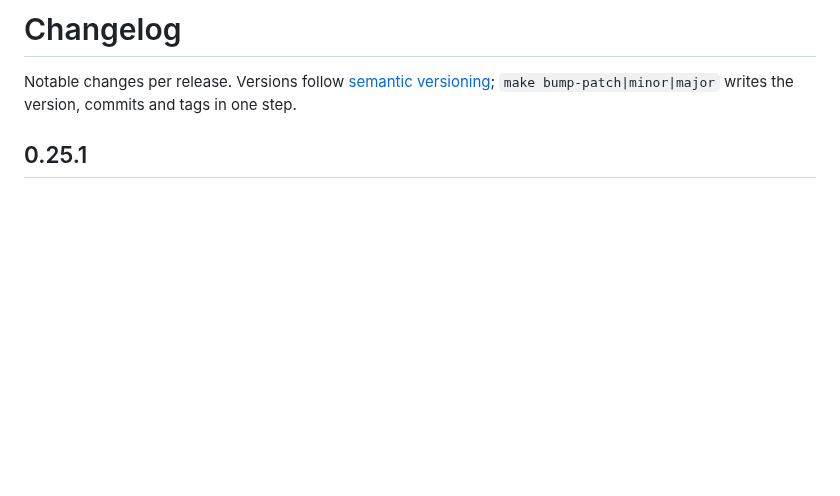
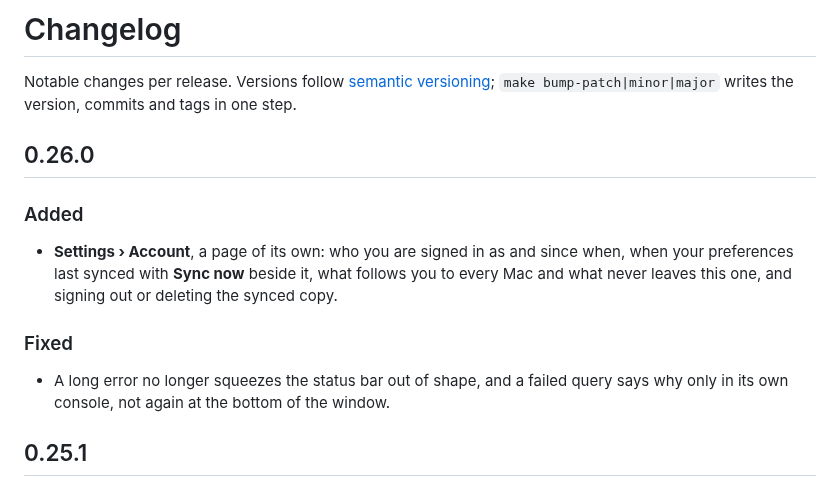
Before and after one commit to bozkurtemre/flux, a Markdown page: CHANGELOG.md, the part around the change. GitHub-like rendering; blank space fills up the shorter version.

Commit message:
docs: changelog for 0.26.0
Co-Authored-By: Claude Opus 5.5 <noreply@anthropic.com>

```diff
--- a/CHANGELOG.md
+++ b/CHANGELOG.md
@@ -2,6 +2,19 @@
 
 Notable changes per release. Versions follow [semantic versioning](https://semver.org);
 `make bump-patch|minor|major` writes the version, commits and tags in one step.
+
+## 0.26.0
+
+### Added
+
+- **Settings › Account**, a page of its own: who you are signed in as and since when, when your
+  preferences last synced with **Sync now** beside it, what follows you to every Mac and what
+  never leaves this one, and signing out or deleting the synced copy.
+
+### Fixed
+
+- A long error no longer squeezes the status bar out of shape, and a failed query says why only
+  in its own console, not again at the bottom of the window.
 
 ## 0.25.1
 
```
